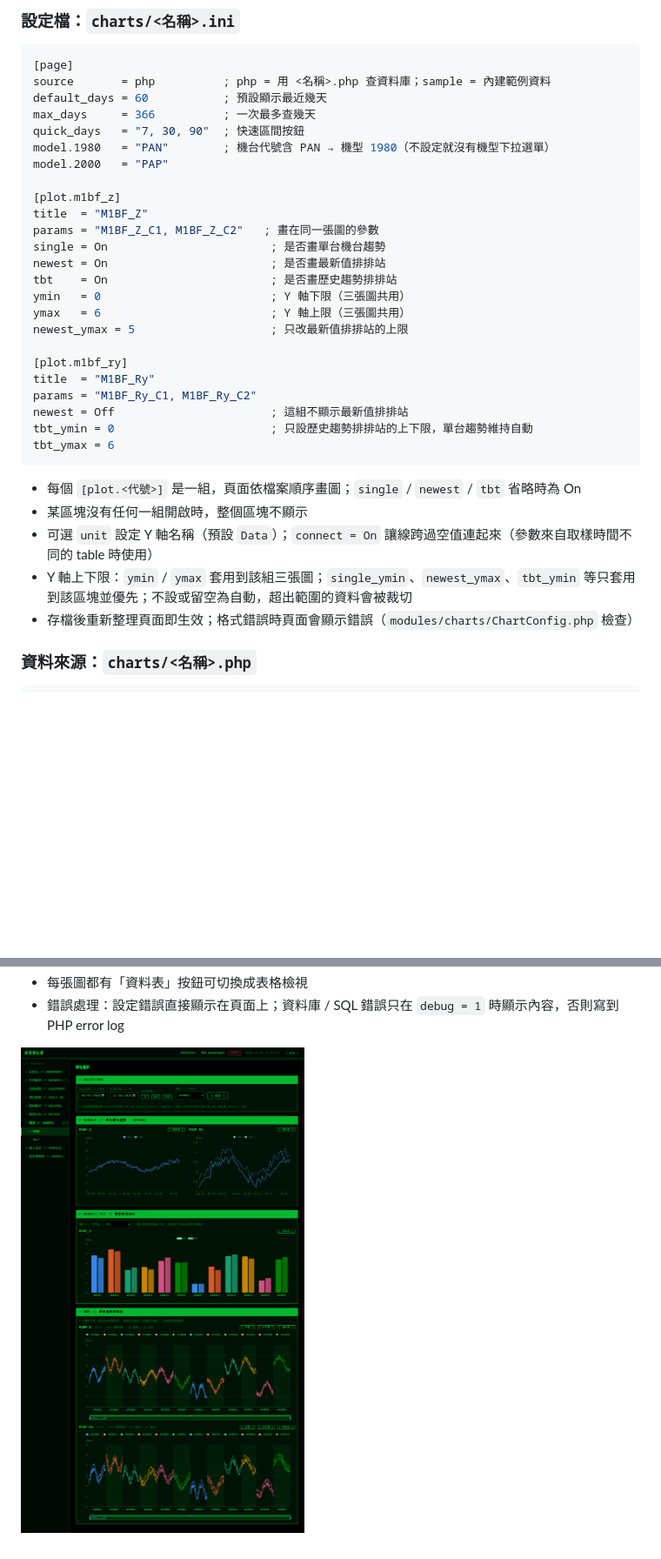
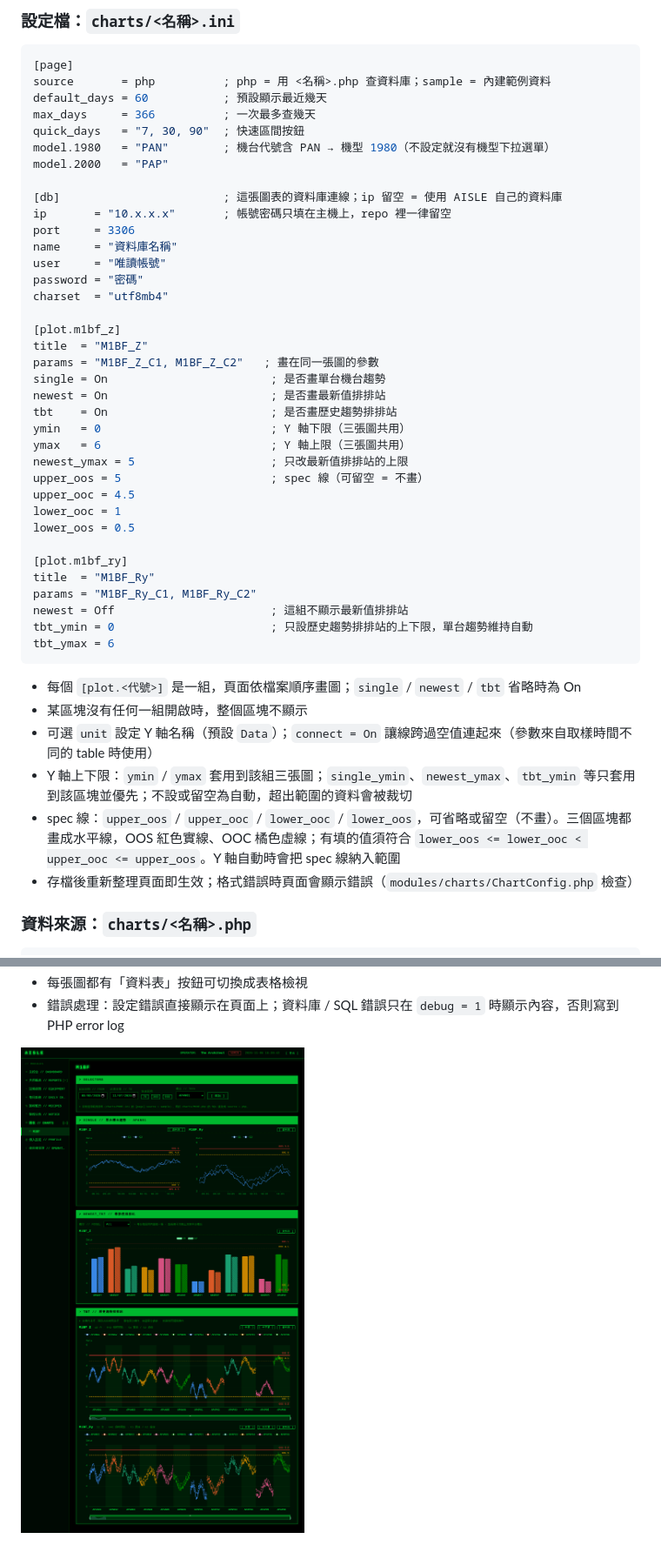
Before and after one commit to bboysevenwu/AISLE, a Markdown page: README.md, 2 parts joined by grey strips. Shown at 87% size. GitHub-like rendering; pictures changed too: docs/screenshots/charts.png; blank space fills up the shorter version.

```diff
--- a/README.md
+++ b/README.md
@@ -434,6 +434,14 @@ quick_days   = "7, 30, 90"  ; 快速區間按鈕
 model.1980   = "PAN"        ; 機台代號含 PAN → 機型 1980（不設定就沒有機型下拉選單）
 model.2000   = "PAP"
 
+[db]                        ; 這張圖表的資料庫連線；ip 留空 = 使用 AISLE 自己的資料庫
+ip       = "10.x.x.x"       ; 帳號密碼只填在主機上，repo 裡一律留空
+port     = 3306
+name     = "資料庫名稱"
+user     = "唯讀帳號"
+password = "密碼"
+charset  = "utf8mb4"
+
 [plot.m1bf_z]
 title  = "M1BF_Z"
 params = "M1BF_Z_C1, M1BF_Z_C2"   ; 畫在同一張圖的參數
@@ -443,6 +451,10 @@ tbt    = On                        ; 是否畫歷史趨勢排排站
 ymin   = 0                         ; Y 軸下限（三張圖共用）
 ymax   = 6                         ; Y 軸上限（三張圖共用）
 newest_ymax = 5                    ; 只改最新值排排站的上限
+upper_oos = 5                      ; spec 線（可留空 = 不畫）
+upper_ooc = 4.5
+lower_ooc = 1
+lower_oos = 0.5
 
 [plot.m1bf_ry]
 title  = "M1BF_Ry"
@@ -456,6 +468,7 @@ tbt_ymax = 6
 - 某區塊沒有任何一組開啟時，整個區塊不顯示
 - 可選 `unit` 設定 Y 軸名稱（預設 `Data`）；`connect = On` 讓線跨過空值連起來（參數來自取樣時間不同的 table 時使用）
 - Y 軸上下限：`ymin` / `ymax` 套用到該組三張圖；`single_ymin`、`newest_ymax`、`tbt_ymin` 等只套用到該區塊並優先；不設或留空為自動，超出範圍的資料會被裁切
+- spec 線：`upper_oos` / `upper_ooc` / `lower_ooc` / `lower_oos`，可省略或留空（不畫）。三個區塊都畫成水平線，OOS 紅色實線、OOC 橘色虛線；有填的值須符合 `lower_oos <= lower_ooc < upper_ooc <= upper_oos`。Y 軸自動時會把 spec 線納入範圍
 - 存檔後重新整理頁面即生效；格式錯誤時頁面會顯示錯誤（`modules/charts/ChartConfig.php` 檢查）
 
 ### 資料來源：`charts/<名稱>.php`
```
Also changed, not shown: other parts of README.md (+1 -1 lines), docs/DEPLOY.md (+8 -5 lines), 9 other files.
